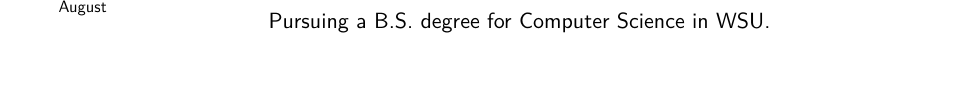
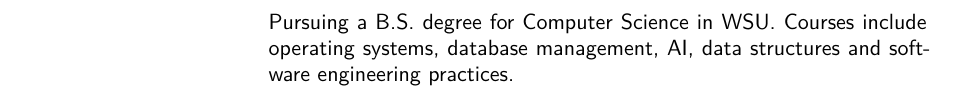
Before and after one commit to awsomearvinder/resume, a Typst document (resume.typ): part of page 1 of 2 before the commit and part of page 2 of 3 after it, cut at the place of the change. Compiled offline with Typst 0.15.

Commit message:
feat: Expand upon education aspect.

```diff
--- a/resume.typ
+++ b/resume.typ
@@ -71,7 +71,9 @@
 	role: "Student",
 	place: "Winona State University",
 )[
-	Pursuing a B.S. degree for Computer Science in WSU.
+	Pursuing a B.S. degree for Computer Science in WSU. Courses include
+	operating systems, database management, AI, data structures and software
+	engineering practices.
 ]
 
 #pagebreak()
```
